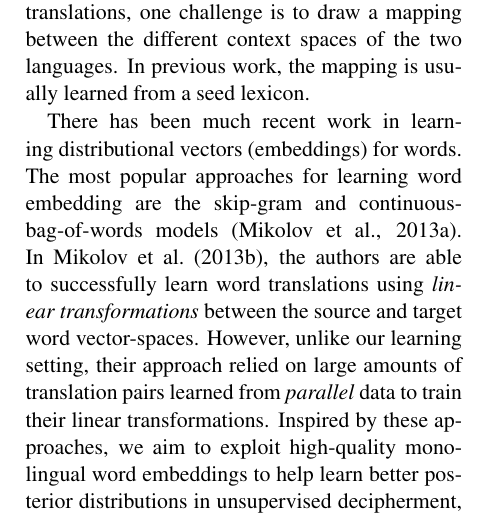
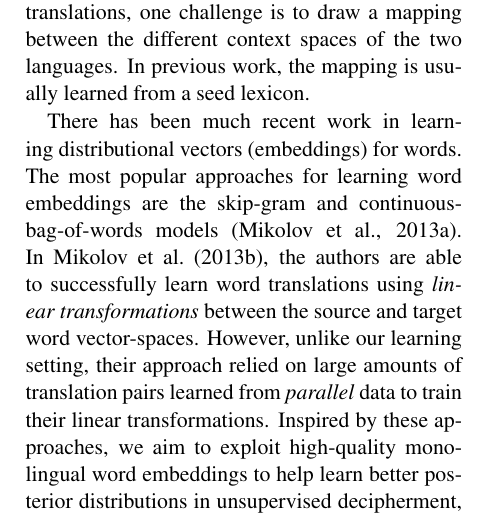
Before and after one commit to qdou/acl2015_decipherment_v2, a LaTeX paper (index.tex, which reads dmr_embeddings.tex): part of one column of page 3 of 10, cut so that both start at the same text. Compiled offline with pdfLaTeX.

Commit message:
small fix

```diff
--- a/dmr_embeddings.tex
+++ b/dmr_embeddings.tex
@@ -7,7 +7,7 @@ A better base distribution can improve decipherment accuracy. Ideally, we should
 
 One straightforward way is to consider orthographic similarities. This works for closely related languages, e.g., the English word ``new'' is translated as ``neu'' in German and ``nueva'' in Spanish. However, this fails when two languages are not closely related, e.g., Chinese/English. Previous work aims to discover translations from comparable data based on word context similarities. This is based on the assumption that words appearing in similar contexts have similar meanings. The approach straightforwardly discovers monolingual synonyms. However, when it comes to finding translations, one challenge is to draw a mapping between the different context spaces of the two languages. In previous work, the mapping is usually learned from a seed lexicon.
 
-There has been much recent work in learning distributional vectors (embeddings) for words. The most popular approaches for learning word embedding are the skip-gram and continuous-bag-of-words models~\cite{mikolov2013efficient}. In~\newcite{mikolov2013exploiting}, the authors are  able to successfully learn word translations using {\em linear transformations} between the source and target word vector-spaces. However, unlike our learning setting, their approach relied on large amounts of translation pairs learned from \emph{parallel} data to train their linear transformations. Inspired by these approaches, we aim to exploit high-quality monolingual word embeddings to help learn better posterior distributions in unsupervised decipherment, without any parallel data.
+There has been much recent work in learning distributional vectors (embeddings) for words. The most popular approaches for learning word embeddings are the skip-gram and continuous-bag-of-words models~\cite{mikolov2013efficient}. In~\newcite{mikolov2013exploiting}, the authors are  able to successfully learn word translations using {\em linear transformations} between the source and target word vector-spaces. However, unlike our learning setting, their approach relied on large amounts of translation pairs learned from \emph{parallel} data to train their linear transformations. Inspired by these approaches, we aim to exploit high-quality monolingual word embeddings to help learn better posterior distributions in unsupervised decipherment, without any parallel data.
 
 In the previous section, we incorporated our pre-trained language model in $\alpha_{\plain,\plain'}$ to steer our sampling. In the same vein, we model $\alpha_{\plain,\cipher}$ using pre-trained word embeddings, enabling us to improve our estimate of the posterior distribution. In~\newcite{mimno2012topic}, the authors develop topic models where the base distribution over topics is a log-linear model of observed document features, which permits learning better priors over topic distributions for each document. Similarly, we introduce a latent cross-lingual linear mapping $M$ and define:
 
```
